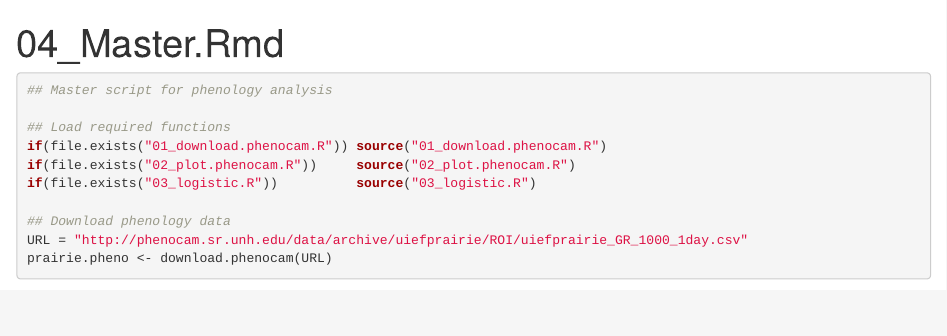
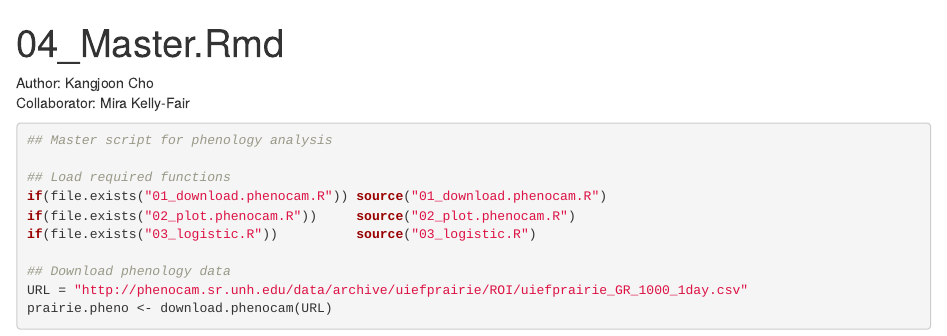
Before and after one commit to chris099/PairCoding_Kjoon, an R Markdown document (04_Master.Rmd): the page in a window 1100 px wide, from its top. Rendered offline with R 4.5, knitr and Pandoc, with nearby package versions; some code elsewhere in the file could not run offline.

Commit message:
Knit the Master code for submission

````diff
--- a/04_Master.Rmd
+++ b/04_Master.Rmd
@@ -2,6 +2,8 @@
 title: "04_Master.Rmd"
 output: html_document
 ---
+Author: Kangjoon Cho \
+Collaborator: Mira Kelly-Fair
 ```{r}
 ## Master script for phenology analysis
 
````
